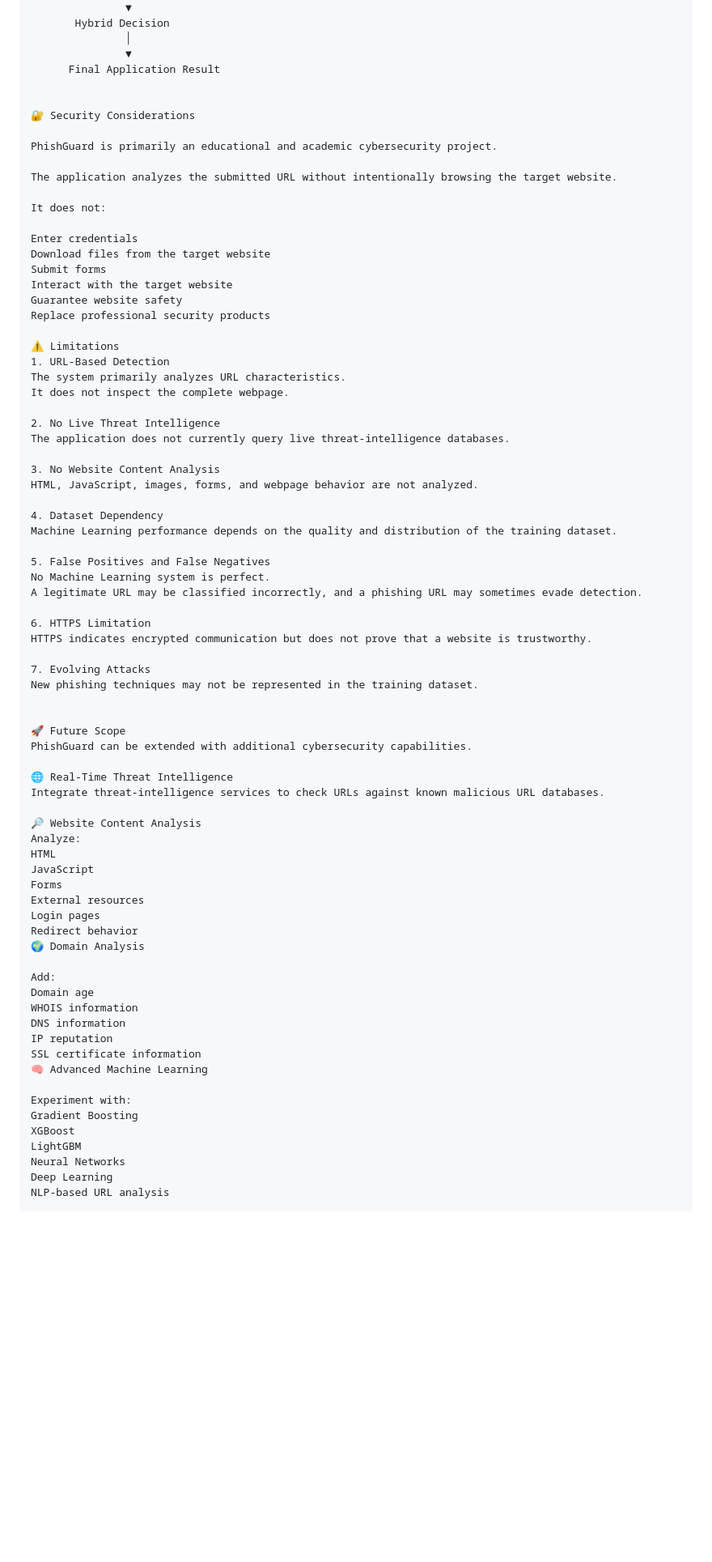
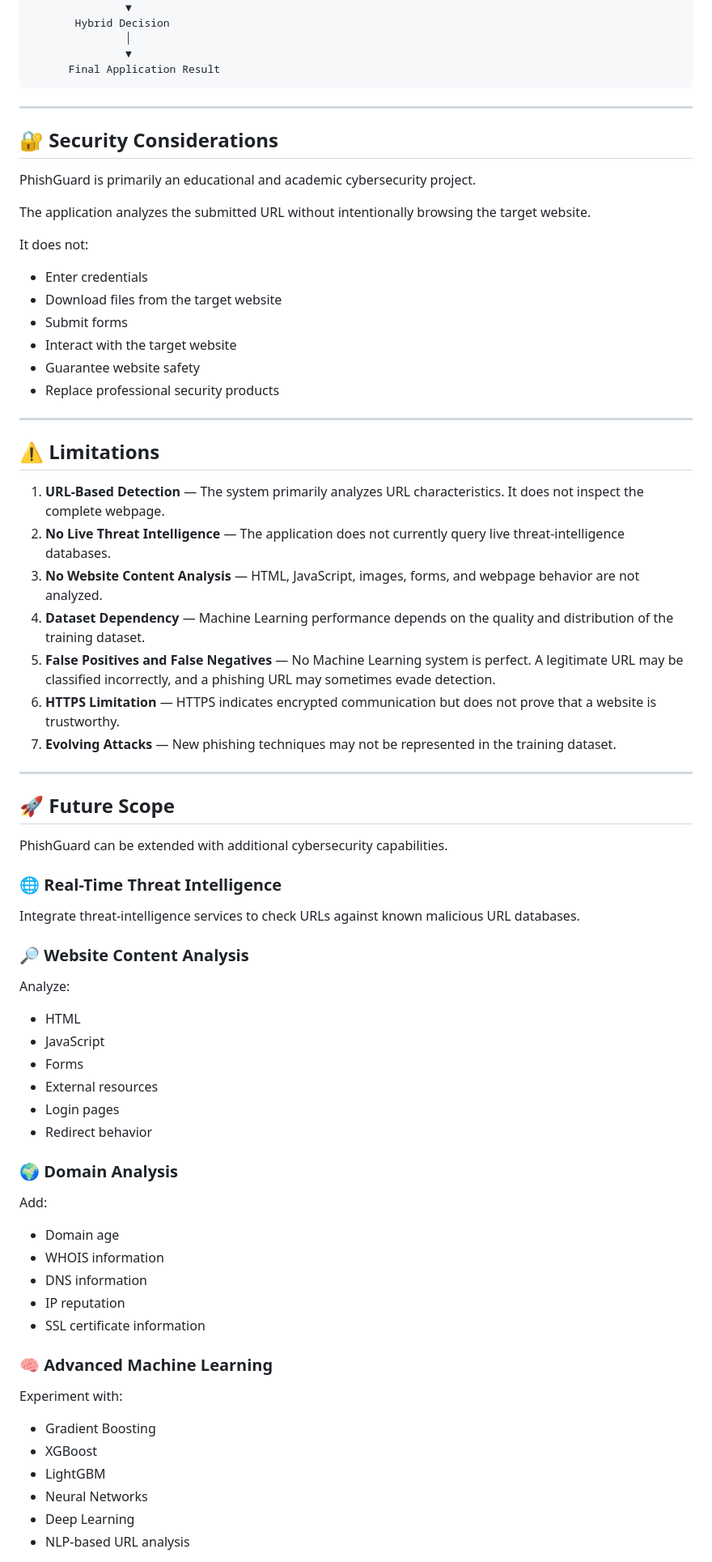
Before and after one commit to ShlokAtal/Phishing-URL-Detection, a Markdown page: README.md, the part around one of its changes. Shown at 81% size. GitHub-like rendering; blank space fills up the shorter version.

Commit message:
Refactor README for improved clarity and structure
Updated README.md to enhance formatting and clarify sections.

````diff
--- a/README.md
+++ b/README.md
@@ -411,9 +433,11 @@ Prediction        Risk Analysis
                │
                ▼
       Final Application Result
+```
 
+---
 
-🔐 Security Considerations
+## 🔐 Security Considerations
 
 PhishGuard is primarily an educational and academic cybersecurity project.
 
@@ -421,67 +445,57 @@ The application analyzes the submitted URL without intentionally browsing the ta
 
 It does not:
 
-Enter credentials
-Download files from the target website
-Submit forms
-Interact with the target website
-Guarantee website safety
-Replace professional security products
+- Enter credentials
+- Download files from the target website
+- Submit forms
+- Interact with the target website
+- Guarantee website safety
+- Replace professional security products
 
-⚠️ Limitations
-1. URL-Based Detection
-The system primarily analyzes URL characteristics.
-It does not inspect the complete webpage.
+---
 
-2. No Live Threat Intelligence
-The application does not currently query live threat-intelligence databases.
+## ⚠️ Limitations
 
-3. No Website Content Analysis
-HTML, JavaScript, images, forms, and webpage behavior are not analyzed.
+1. **URL-Based Detection** — The system primarily analyzes URL characteristics. It does not inspect the complete webpage.
+2. **No Live Threat Intelligence** — The application does not currently query live threat-intelligence databases.
+3. **No Website Content Analysis** — HTML, JavaScript, images, forms, and webpage behavior are not analyzed.
+4. **Dataset Dependency** — Machine Learning performance depends on the quality and distribution of the training dataset.
+5. **False Positives and False Negatives** — No Machine Learning system is perfect. A legitimate URL may be classified incorrectly, and a phishing URL may sometimes evade detection.
+6. **HTTPS Limitation** — HTTPS indicates encrypted communication but does not prove that a website is trustworthy.
+7. **Evolving Attacks** — New phishing techniques may not be represented in the training dataset.
 
-4. Dataset Dependency
-Machine Learning performance depends on the quality and distribution of the training dataset.
+---
 
-5. False Positives and False Negatives
-No Machine Learning system is perfect.
-A legitimate URL may be classified incorrectly, and a phishing URL may sometimes evade detection.
+## 🚀 Future Scope
 
-6. HTTPS Limitation
-HTTPS indicates encrypted communication but does not prove that a website is trustworthy.
-
-7. Evolving Attacks
-New phishing techniques may not be represented in the training dataset.
-
-
-🚀 Future Scope
 PhishGuard can be extended with additional cybersecurity capabilities.
 
-🌐 Real-Time Threat Intelligence
+### 🌐 Real-Time Threat Intelligence
 Integrate threat-intelligence services to check URLs against known malicious URL databases.
 
-🔎 Website Content Analysis
+### 🔎 Website Content Analysis
 Analyze:
-HTML
-JavaScript
-Forms
-External resources
-Login pages
-Redirect behavior
-🌍 Domain Analysis
+- HTML
+- JavaScript
+- Forms
+- External resources
+- Login pages
+- Redirect behavior
 
+### 🌍 Domain Analysis
 Add:
-Domain age
-WHOIS information
-DNS information
-IP reputation
-SSL certificate information
-🧠 Advanced Machine Learning
+- Domain age
+- WHOIS information
+- DNS information
+- IP reputation
+- SSL certificate information
 
+### 🧠 Advanced Machine Learning
 Experiment with:
-Gradient Boosting
-XGBoost
-LightGBM
-Neural Networks
-Deep Learning
-NLP-based URL analysis
+- Gradient Boosting
+- XGBoost
+- LightGBM
+- Neural Networks
+- Deep Learning
+- NLP-based URL analysis
 
````
Also changed, not shown: other parts of README.md (+175 -143 lines).
